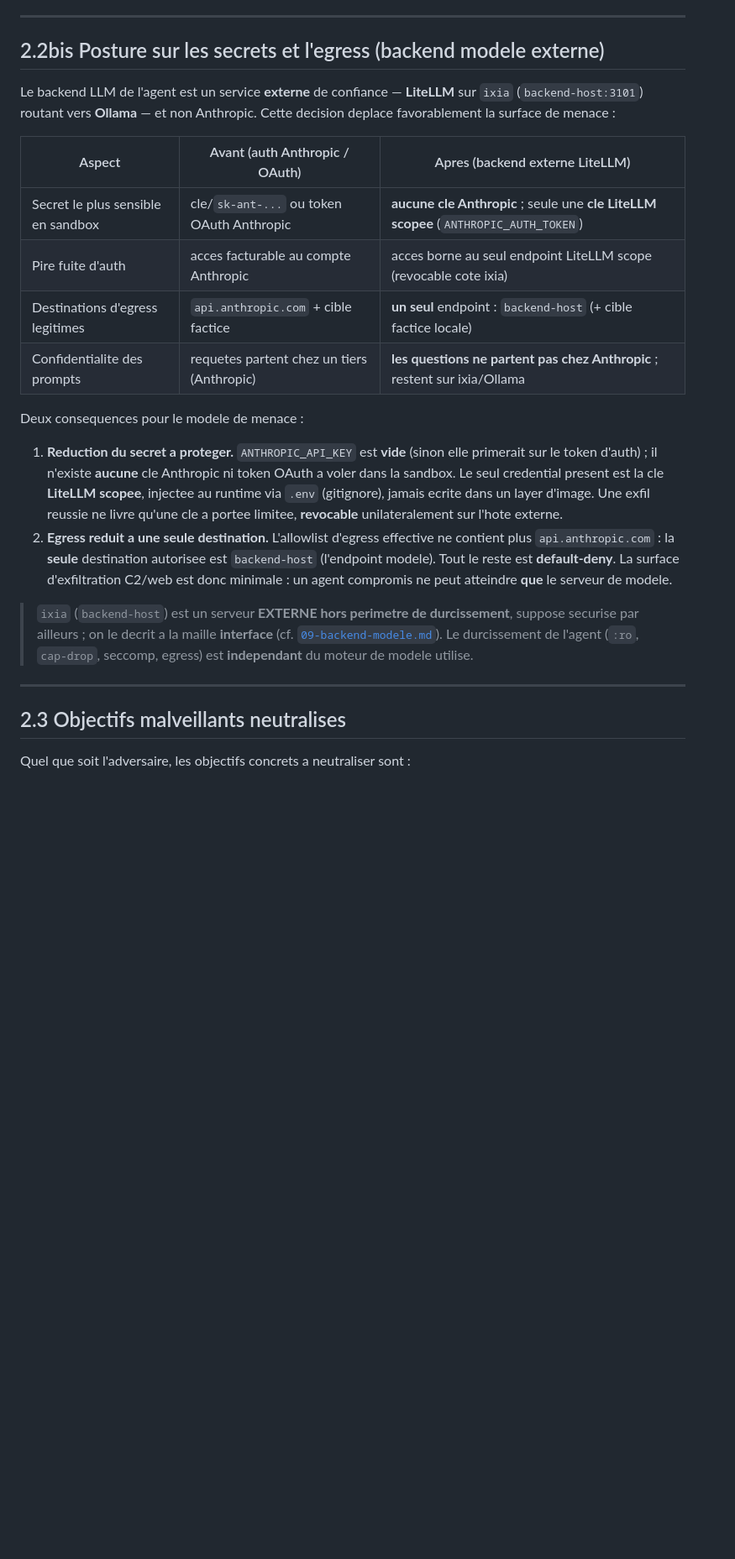
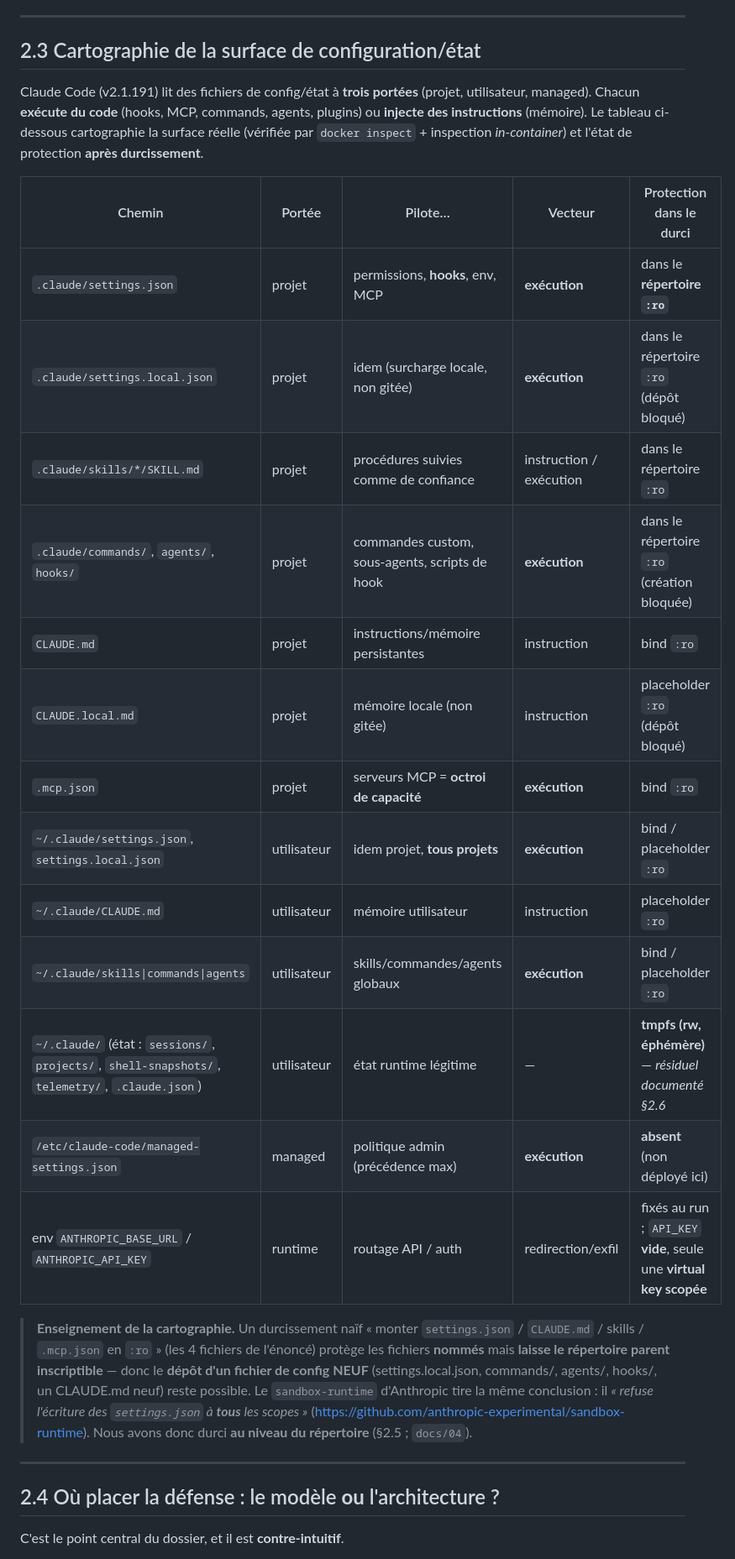
Before and after one commit to julienlafrance/tp-claude-hardened, a Markdown page: docs/02-threat-model.md, the part around one of its changes. Shown at 84% size. Drawn GitHub-style; blank space fills up the shorter version.

```diff
--- a/docs/02-threat-model.md
+++ b/docs/02-threat-model.md
@@ -68,39 +44,40 @@ Un tiers fait executer ses instructions a l'agent. Deux sous-cas, **tous deux**
 
 ---
 
-## 2.2bis Posture sur les secrets et l'egress (backend modele externe)
+## 2.3 Cartographie de la surface de configuration/état
 
-Le backend LLM de l'agent est un service **externe** de confiance — **LiteLLM** sur `ixia`
-(`backend-host:3101`) routant vers **Ollama** — et non Anthropic. Cette decision deplace
-favorablement la surface de menace :
+Claude Code (v2.1.191) lit des fichiers de config/état à **trois portées** (projet, utilisateur,
+managed). Chacun **exécute du code** (hooks, MCP, commands, agents, plugins) ou **injecte des
+instructions** (mémoire). Le tableau ci-dessous cartographie la surface réelle (vérifiée par
+`docker inspect` + inspection *in-container*) et l'état de protection **après durcissement**.
 
-| Aspect | Avant (auth Anthropic / OAuth) | Apres (backend externe LiteLLM) |
-|---|---|---|
-| Secret le plus sensible en sandbox | cle/`sk-ant-...` ou token OAuth Anthropic | **aucune cle Anthropic** ; seule une **cle LiteLLM scopee** (`ANTHROPIC_AUTH_TOKEN`) |
-| Pire fuite d'auth | acces facturable au compte Anthropic | acces borne au seul endpoint LiteLLM scope (revocable cote ixia) |
-| Destinations d'egress legitimes | `api.anthropic.com` + cible factice | **un seul** endpoint : `backend-host` (+ cible factice locale) |
-| Confidentialite des prompts | requetes partent chez un tiers (Anthropic) | **les questions ne partent pas chez Anthropic** ; restent sur ixia/Ollama |
+| Chemin | Portée | Pilote… | Vecteur | Protection dans le durci |
+|---|---|---|---|---|
+| `.claude/settings.json` | projet | permissions, **hooks**, env, MCP | **exécution** | dans le **répertoire `:ro`** |
+| `.claude/settings.local.json` | projet | idem (surcharge locale, non gitée) | **exécution** | dans le répertoire `:ro` (dépôt bloqué) |
+| `.claude/skills/*/SKILL.md` | projet | procédures suivies comme de confiance | instruction / exécution | dans le répertoire `:ro` |
+| `.claude/commands/`, `agents/`, `hooks/` | projet | commandes custom, sous-agents, scripts de hook | **exécution** | dans le répertoire `:ro` (création bloquée) |
+| `CLAUDE.md` | projet | instructions/mémoire persistantes | instruction | bind `:ro` |
+| `CLAUDE.local.md` | projet | mémoire locale (non gitée) | instruction | placeholder `:ro` (dépôt bloqué) |
+| `.mcp.json` | projet | serveurs MCP = **octroi de capacité** | **exécution** | bind `:ro` |
+| `~/.claude/settings.json`, `settings.local.json` | utilisateur | idem projet, **tous projets** | **exécution** | bind / placeholder `:ro` |
+| `~/.claude/CLAUDE.md` | utilisateur | mémoire utilisateur | instruction | placeholder `:ro` |
+| `~/.claude/skills\|commands\|agents` | utilisateur | skills/commandes/agents globaux | **exécution** | bind / placeholder `:ro` |
+| `~/.claude/` (état : `sessions/`, `projects/`, `shell-snapshots/`, `telemetry/`, `.claude.json`) | utilisateur | état runtime légitime | — | **tmpfs (rw, éphémère)** — *résiduel documenté §2.6* |
+| `/etc/claude-code/managed-settings.json` | managed | politique admin (précédence max) | **exécution** | **absent** (non déployé ici) |
+| env `ANTHROPIC_BASE_URL` / `ANTHROPIC_API_KEY` | runtime | routage API / auth | redirection/exfil | fixés au run ; `API_KEY` **vide**, seule une **virtual key scopée** |
 
-Deux consequences pour le modele de menace :
-
-1. **Reduction du secret a proteger.** `ANTHROPIC_API_KEY` est **vide** (sinon elle primerait sur
-   le token d'auth) ; il n'existe **aucune** cle Anthropic ni token OAuth a voler dans la sandbox.
-   Le seul credential present est la cle **LiteLLM scopee**, injectee au runtime via `.env`
-   (gitignore), jamais ecrite dans un layer d'image. Une exfil reussie ne livre qu'une cle a
-   portee limitee, **revocable** unilateralement sur l'hote externe.
-2. **Egress reduit a une seule destination.** L'allowlist d'egress effective ne contient plus
-   `api.anthropic.com` : la **seule** destination autorisee est `backend-host` (l'endpoint
-   modele). Tout le reste est **default-deny**. La surface d'exfiltration C2/web est donc
-   minimale : un agent compromis ne peut atteindre **que** le serveur de modele.
-
-> `ixia` (`backend-host`) est un serveur **EXTERNE hors perimetre de durcissement**, suppose
-> securise par ailleurs ; on le decrit a la maille **interface** (cf. [`09-backend-modele.md`](09-backend-modele.md)).
-> Le durcissement de l'agent (`:ro`, `cap-drop`, seccomp, egress) est **independant** du moteur
-> de modele utilise.
+> **Enseignement de la cartographie.** Un durcissement naïf « monter `settings.json` / `CLAUDE.md`
+> / skills / `.mcp.json` en `:ro` » (les 4 fichiers de l'énoncé) protège les fichiers **nommés**
+> mais **laisse le répertoire parent inscriptible** — donc le **dépôt d'un fichier de config
+> NEUF** (settings.local.json, commands/, agents/, hooks/, un CLAUDE.md neuf) reste possible. Le
+> `sandbox-runtime` d'Anthropic tire la même conclusion : il *« refuse l'écriture des `settings.json`
+> à **tous** les scopes »* (<https://github.com/anthropic-experimental/sandbox-runtime>). Nous avons
+> donc durci **au niveau du répertoire** (§2.5 ; `docs/04`).
 
 ---
 
-## 2.3 Objectifs malveillants neutralises
+## 2.4 Où placer la défense : le modèle **ou** l'architecture ?
 
-Quel que soit l'adversaire, les objectifs concrets a neutraliser sont :
+C'est le point central du dossier, et il est **contre-intuitif**.
 
```
Also changed, not shown: other parts of docs/02-threat-model.md (+118 -75 lines), docs/12-references-menaces.md (added, +109 -0 lines).
